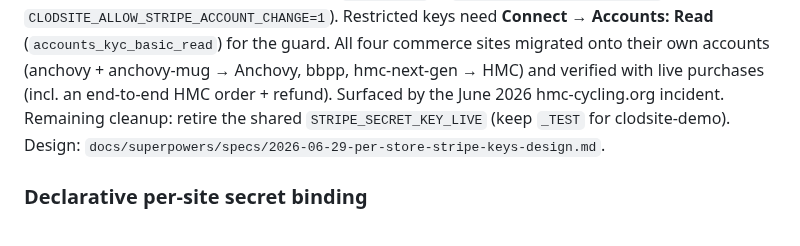
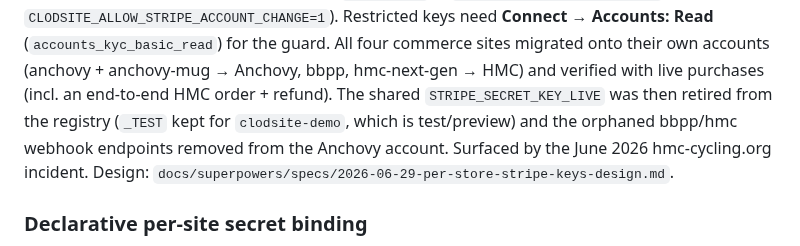
Before and after one commit to nopolabs/clodsite, a Markdown page: ROADMAP.md, the part around the change. Rendered like a GitHub page.

Commit message:
docs: note shared live key retired + orphan endpoints cleaned (item 21 cleanup done)
Co-Authored-By: Claude Opus 4.8 <noreply@anthropic.com>

```diff
--- a/ROADMAP.md
+++ b/ROADMAP.md
@@ -360,9 +360,10 @@ refuses to silently move a store between accounts within a mode (records
 Accounts: Read** (`accounts_kyc_basic_read`) for the guard. All four commerce
 sites migrated onto their own accounts (anchovy + anchovy-mug → Anchovy, bbpp,
 hmc-next-gen → HMC) and verified with live purchases (incl. an end-to-end HMC
-order + refund). Surfaced by the June 2026 hmc-cycling.org incident. Remaining
-cleanup: retire the shared `STRIPE_SECRET_KEY_LIVE` (keep `_TEST` for
-clodsite-demo). Design:
+order + refund). The shared `STRIPE_SECRET_KEY_LIVE` was then retired from the
+registry (`_TEST` kept for `clodsite-demo`, which is test/preview) and the
+orphaned bbpp/hmc webhook endpoints removed from the Anchovy account. Surfaced by
+the June 2026 hmc-cycling.org incident. Design:
 `docs/superpowers/specs/2026-06-29-per-store-stripe-keys-design.md`.
 
 ### Declarative per-site secret binding
```
